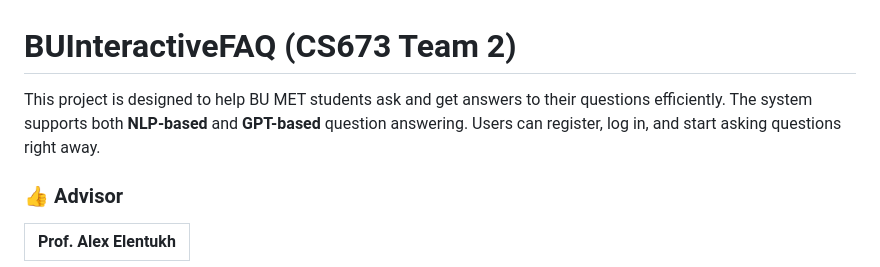
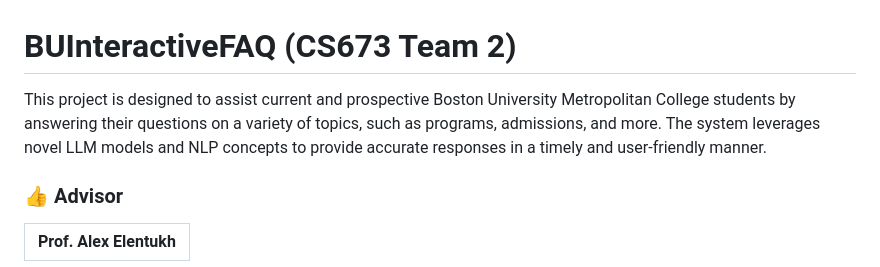
Before and after one commit to B3ny4m1n74f/BUInteractiveFAQ, a Markdown page: README.md, the part around the change. Drawn GitHub-style.

```diff
--- a/README.md
+++ b/README.md
@@ -1,6 +1,6 @@
 # BUInteractiveFAQ (CS673 Team 2)
 
-This project is designed to help BU MET students ask and get answers to their questions efficiently. The system supports both **NLP-based** and **GPT-based** question answering. Users can register, log in, and start asking questions right away.
+This project is designed to assist current and prospective Boston University Metropolitan College students by answering their questions on a variety of topics, such as programs, admissions, and more. The system leverages novel LLM models and NLP concepts to provide accurate responses in a timely and user-friendly manner.
 
 ### 👍 Advisor
 | **Prof. Alex Elentukh** |
```
